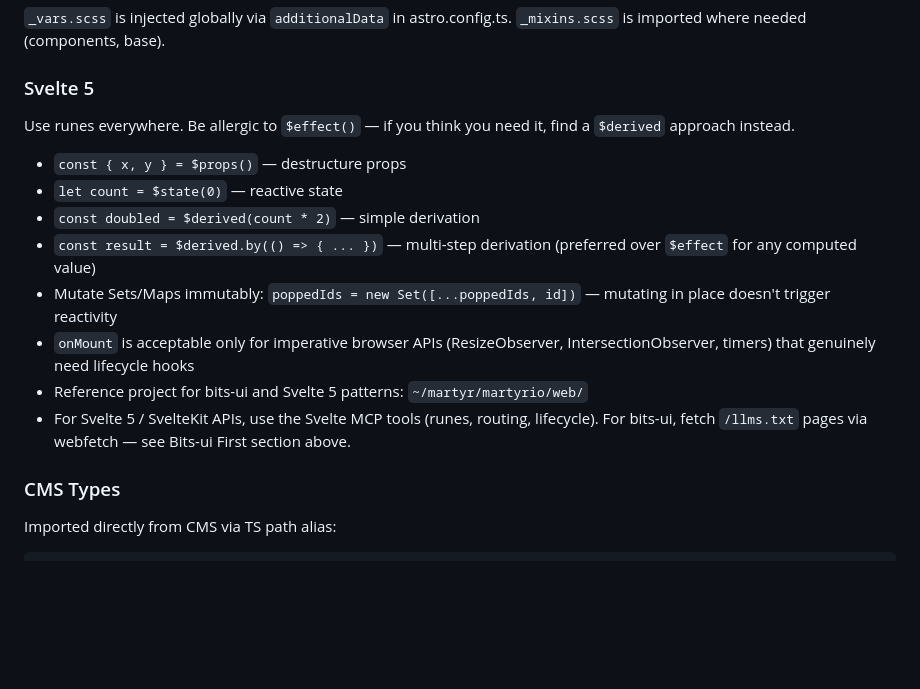
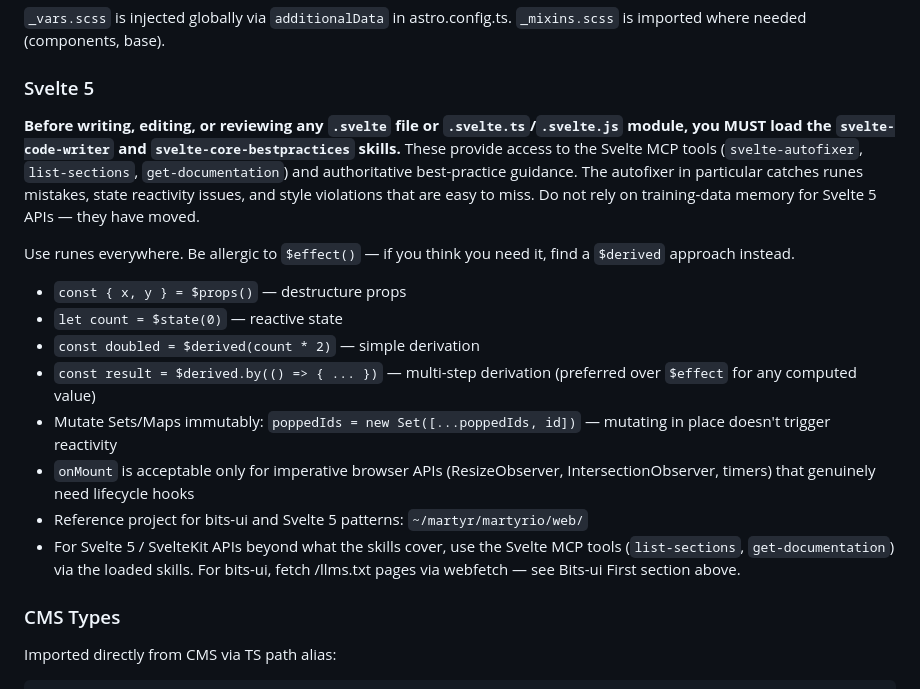
Before and after one commit to MARTYR-X-LTD/base, a Markdown page: web/AGENTS.md, the part around the change. Drawn GitHub-style; blank space fills up the shorter version.

Commit message:
[docs] AGENTS: add Svelte skill-loading directive to web/AGENTS.md

```diff
--- a/web/AGENTS.md
+++ b/web/AGENTS.md
@@ -71,6 +71,8 @@ Order matters — layers must come first for proper CSS cascade:
 
 ### Svelte 5
 
+**Before writing, editing, or reviewing any `.svelte` file or `.svelte.ts`/`.svelte.js` module, you MUST load the `svelte-code-writer` and `svelte-core-bestpractices` skills.** These provide access to the Svelte MCP tools (`svelte-autofixer`, `list-sections`, `get-documentation`) and authoritative best-practice guidance. The autofixer in particular catches runes mistakes, state reactivity issues, and style violations that are easy to miss. Do not rely on training-data memory for Svelte 5 APIs — they have moved.
+
 Use runes everywhere. Be allergic to `$effect()` — if you think you need it, find a `$derived` approach instead.
 
 - `const { x, y } = $props()` — destructure props
@@ -80,7 +82,7 @@ Use runes everywhere. Be allergic to `$effect()` — if you think you need it, f
 - Mutate Sets/Maps immutably: `poppedIds = new Set([...poppedIds, id])` — mutating in place doesn't trigger reactivity
 - `onMount` is acceptable only for imperative browser APIs (ResizeObserver, IntersectionObserver, timers) that genuinely need lifecycle hooks
 - Reference project for bits-ui and Svelte 5 patterns: `~/martyr/martyrio/web/`
-- For Svelte 5 / SvelteKit APIs, use the Svelte MCP tools (runes, routing, lifecycle). For bits-ui, fetch `/llms.txt` pages via webfetch — see Bits-ui First section above.
+- For Svelte 5 / SvelteKit APIs beyond what the skills cover, use the Svelte MCP tools (`list-sections`, `get-documentation`) via the loaded skills. For bits-ui, fetch /llms.txt pages via webfetch — see Bits-ui First section above.
 
 ### CMS Types
 
```
